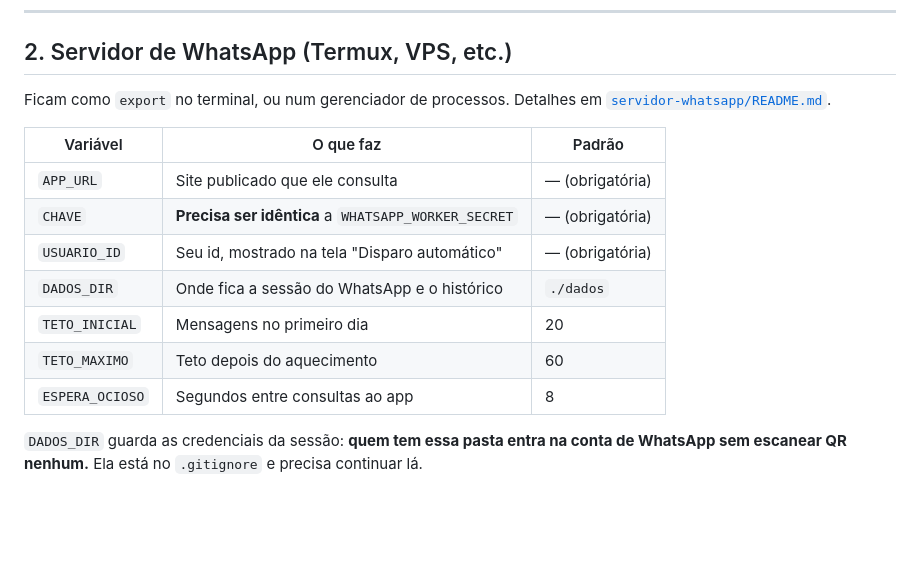
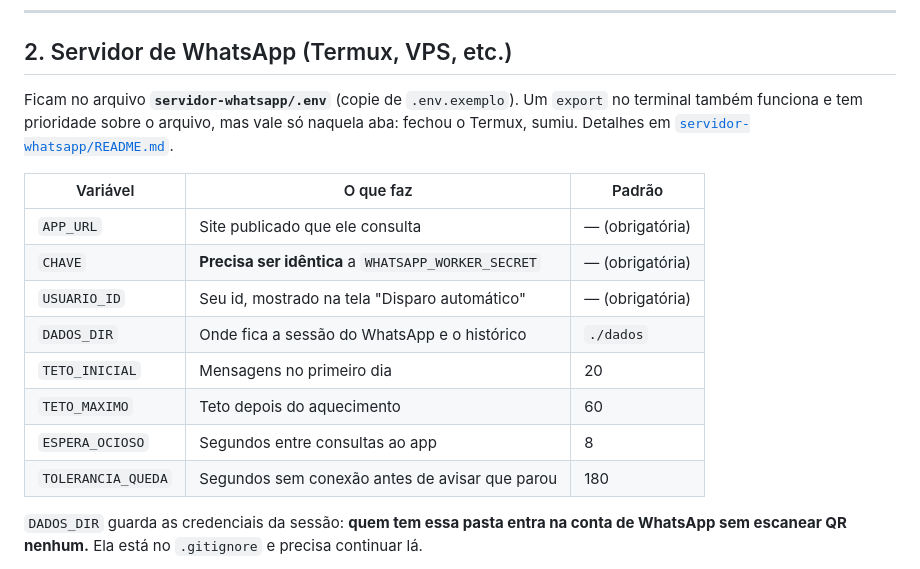
Before and after one commit to arthurfdossantos1-stack/playwright-mcp-example, a Markdown page: CONFIGURACAO.md, the part around the change. Rendered like a GitHub page; blank space fills up the shorter version.

```diff
--- a/CONFIGURACAO.md
+++ b/CONFIGURACAO.md
@@ -66,7 +66,9 @@ quando passa.
 
 ## 2. Servidor de WhatsApp (Termux, VPS, etc.)
 
-Ficam como `export` no terminal, ou num gerenciador de processos. Detalhes em
+Ficam no arquivo **`servidor-whatsapp/.env`** (copie de `.env.exemplo`). Um
+`export` no terminal também funciona e tem prioridade sobre o arquivo, mas
+vale só naquela aba: fechou o Termux, sumiu. Detalhes em
 [`servidor-whatsapp/README.md`](servidor-whatsapp/README.md).
 
 | Variável | O que faz | Padrão |
@@ -78,6 +80,7 @@ Ficam como `export` no terminal, ou num gerenciador de processos. Detalhes em
 | `TETO_INICIAL` | Mensagens no primeiro dia | 20 |
 | `TETO_MAXIMO` | Teto depois do aquecimento | 60 |
 | `ESPERA_OCIOSO` | Segundos entre consultas ao app | 8 |
+| `TOLERANCIA_QUEDA` | Segundos sem conexão antes de avisar que parou | 180 |
 
 `DADOS_DIR` guarda as credenciais da sessão: **quem tem essa pasta entra na
 conta de WhatsApp sem escanear QR nenhum.** Ela está no `.gitignore` e precisa
```
Also changed, not shown: CONTEXTO.md (+23 -1 lines).
